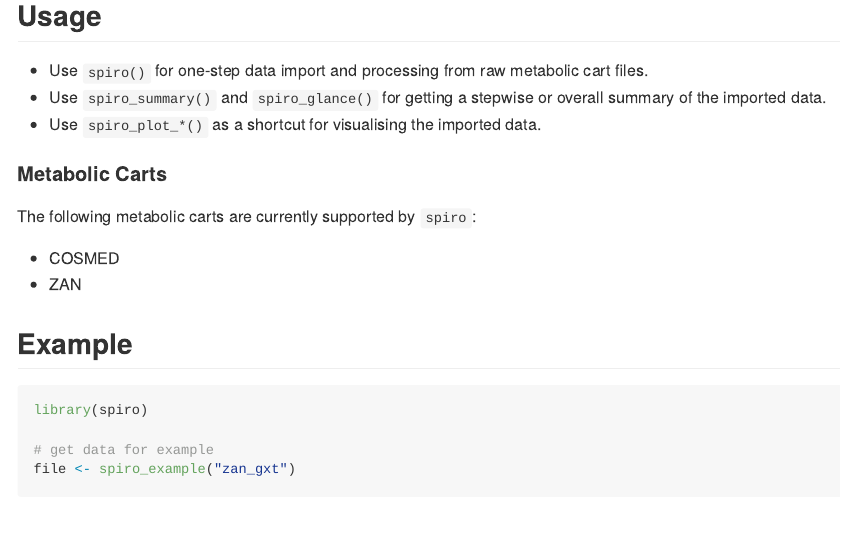
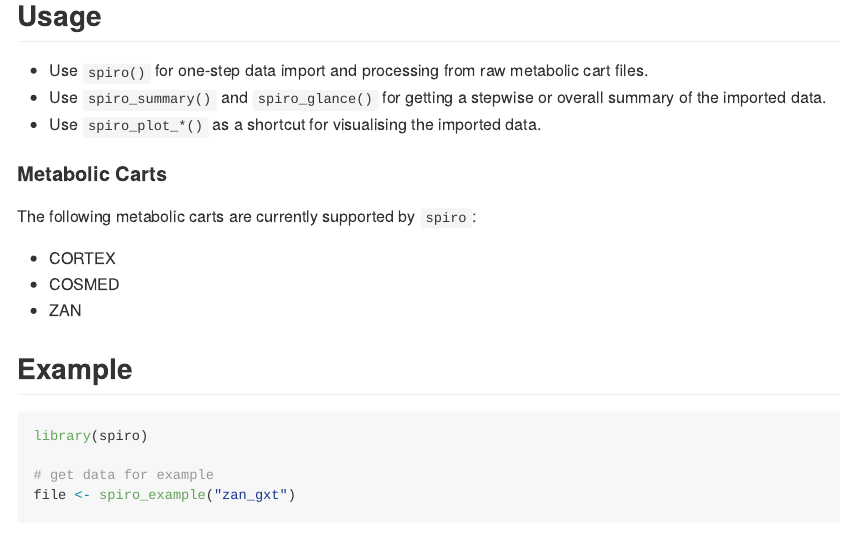
Before and after one commit to ropensci/spiro, an R Markdown document (README.Rmd): the page in a window 1100 px wide, from 460 px down. Rendered offline with R 4.5, knitr and Pandoc, with nearby package versions; some code elsewhere in the file could not run offline; badge pictures from the web are left out.

Commit message:
Update README

```diff
--- a/README.Rmd
+++ b/README.Rmd
@@ -49,6 +49,7 @@ devtools::install_github("smnnlt/spiro")
 
 The following metabolic carts are currently supported by `spiro`:
 
+* CORTEX
 * COSMED
 * ZAN
 
```
Also changed, not shown: README.md.
